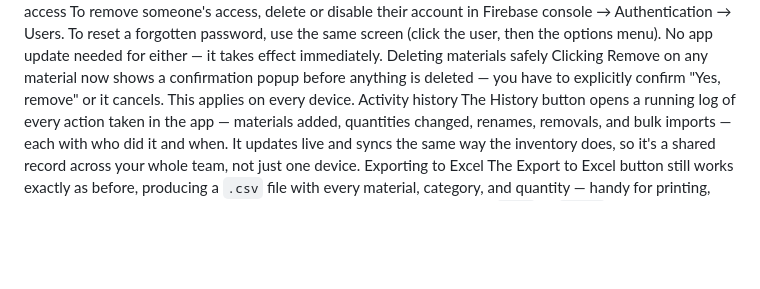
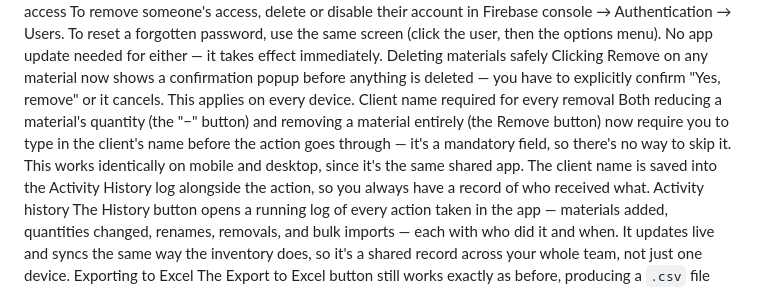
Before and after one commit to harshjagtap2906-collab/Stock-Ledger-app, a Markdown page: README.md, the part around the change. Rendered like a GitHub page; blank space fills up the shorter version.

```diff
--- a/README.md
+++ b/README.md
@@ -76,6 +76,14 @@ Deleting materials safely
 Clicking Remove on any material now shows a confirmation popup before
 anything is deleted — you have to explicitly confirm "Yes, remove" or it
 cancels. This applies on every device.
+Client name required for every removal
+Both reducing a material's quantity (the "−" button) and removing a
+material entirely (the Remove button) now require you to type in the
+client's name before the action goes through — it's a mandatory field, so
+there's no way to skip it. This works identically on mobile and desktop,
+since it's the same shared app. The client name is saved into the
+Activity History log alongside the action, so you always have a record
+of who received what.
 Activity history
 The History button opens a running log of every action taken in the
 app — materials added, quantities changed, renames, removals, and bulk
```
